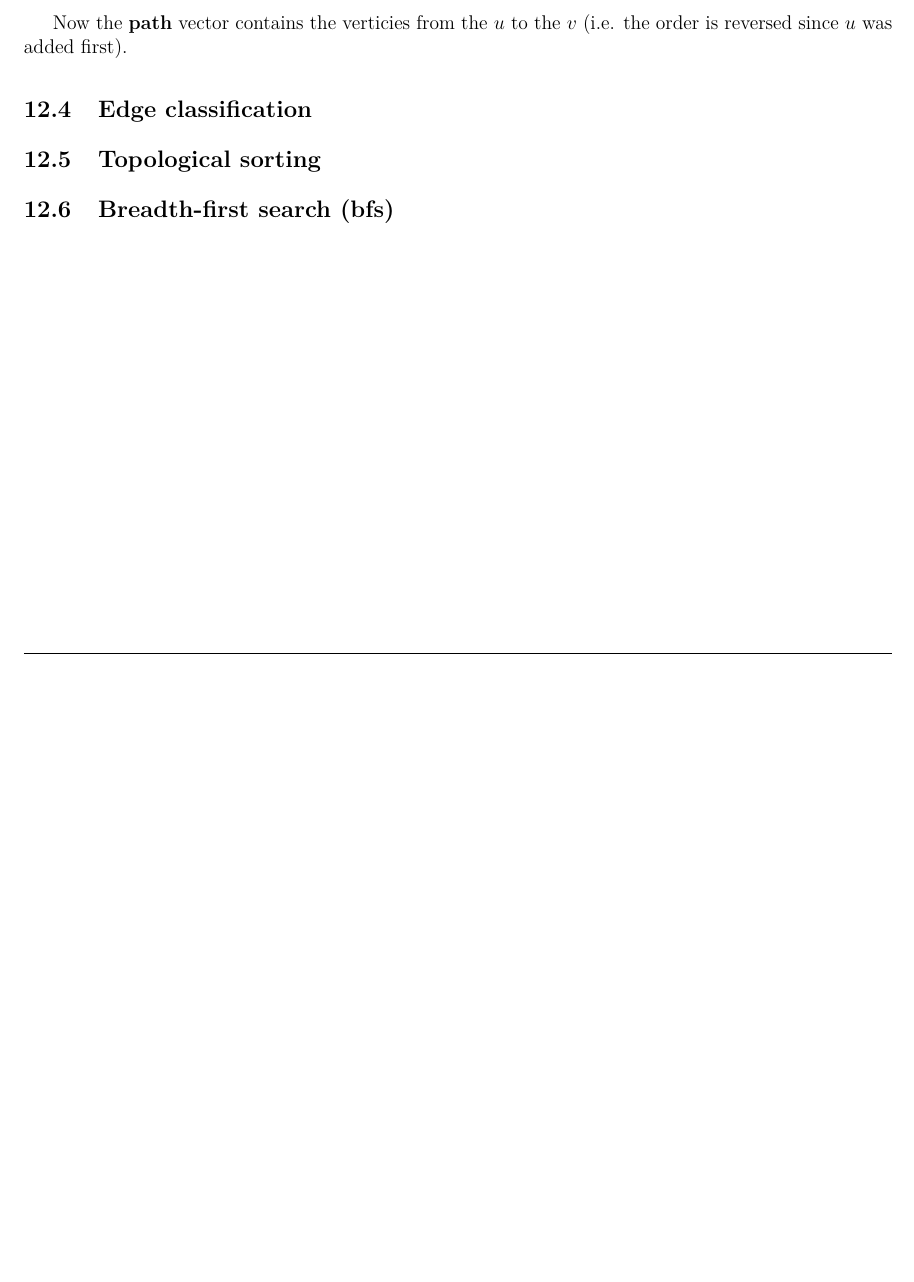
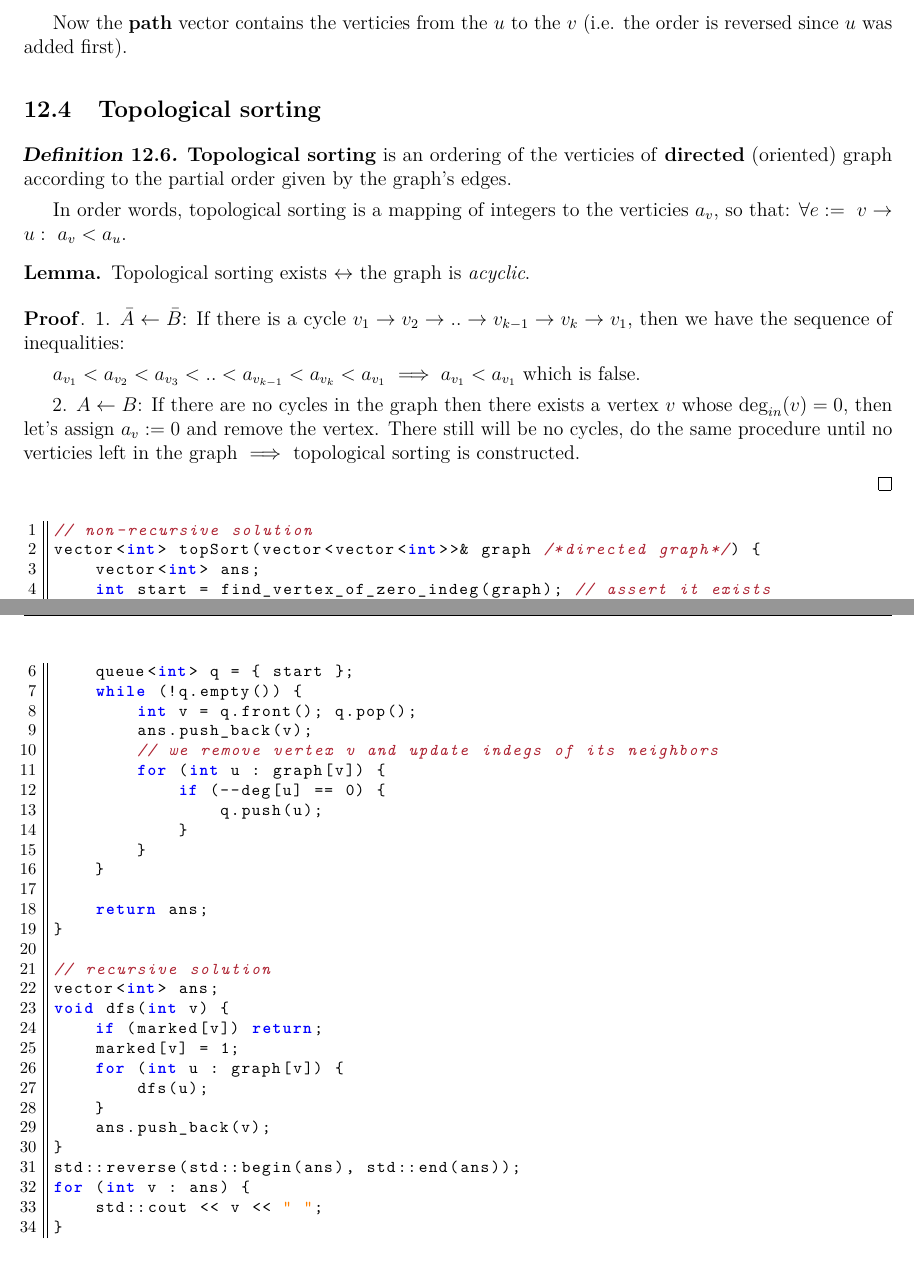
Before and after one commit to Vladislav0Art/GDSC-algorithms, a LaTeX document (src/theory/main.tex, which reads src/theory/14-graphs-and-basic-dfs.tex): part of page 50 of 51 before the commit and two parts of pages 50 and 51 of 52 after it, the two joined at a grey line, cut so that both start at the same text, the shorter picture padded with empty space. Compiled offline with pdfLaTeX.

Commit message:
Implement graph and basic dfs topic

```diff
--- a/src/theory/14-graphs-and-basic-dfs.tex
+++ b/src/theory/14-graphs-and-basic-dfs.tex
@@ -206,6 +206,61 @@ bool dfs(int v) {
 Now the \textbf{path} vector contains the verticies from the $u$ to the $v$ (i.e. the order is reversed since $u$ was added first).
 
 
-\Subsection{Edge classification}
 \Subsection{Topological sorting}
-\Subsection{Breadth-first search (bfs)}
+
+\begin{definition}
+    \textbf{Topological sorting} is an ordering of the verticies of \textbf{directed} (oriented) graph according to the partial order given by the graph's edges.
+
+    In order words, topological sorting is a mapping of integers to the verticies $a_v$, so that: $\forall e := \ v \to u: \ a_v < a_u$.
+\end{definition}
+
+\begin{lemma}
+    Topological sorting exists $\leftrightarrow$ the graph is \textit{acyclic}.
+\end{lemma}
+
+\begin{proof}
+
+    1. \textbf{$\bar{A} \leftarrow \bar{B}$}: If there is a cycle $v_1 \to v_2 \to .. \to v_{k-1} \to v_k \to v_1$, then we have the sequence of inequalities:
+
+    $a_{v_1} < a_{v_2} < a_{v_3} < .. < a_{v_{k-1}} < a_{v_k} < a_{v_1}$ $\implies a_{v_1} < a_{v_1}$ which is false.
+
+    2. \textbf{$A \leftarrow B$}: If there are no cycles in the graph then there exists a vertex $v$ whose $\deg_{in}(v) = 0$, then let's assign $a_{v} := 0$ and remove the vertex. There still will be no cycles, do the same procedure until no verticies left in the graph $\implies$ topological sorting is constructed.
+
+\end{proof}
+
+\begin{lstlisting}[language=C++]
+// non-recursive solution
+vector<int> topSort(vector<vector<int>>& graph /*directed graph*/) {
+    vector<int> ans;
+    int start = find_vertex_of_zero_indeg(graph); // assert it exists
+
+    queue<int> q = { start };
+    while (!q.empty()) {
+        int v = q.front(); q.pop();
+        ans.push_back(v);
+        // we remove vertex v and update indegs of its neighbors
+        for (int u : graph[v]) {
+            if (--deg[u] == 0) {
+                q.push(u);
+            }
+        }
+    }
+
+    return ans;
+}
+
+// recursive solution
+vector<int> ans;
+void dfs(int v) {
+    if (marked[v]) return;
+    marked[v] = 1;
+    for (int u : graph[v]) {
+        dfs(u);
+    }
+    ans.push_back(v);
+}
+std::reverse(std::begin(ans), std::end(ans));
+for (int v : ans) {
+    std::cout << v << " ";
+}
+\end{lstlisting}
```
Also changed, not shown: pdf/theory.pdf.
